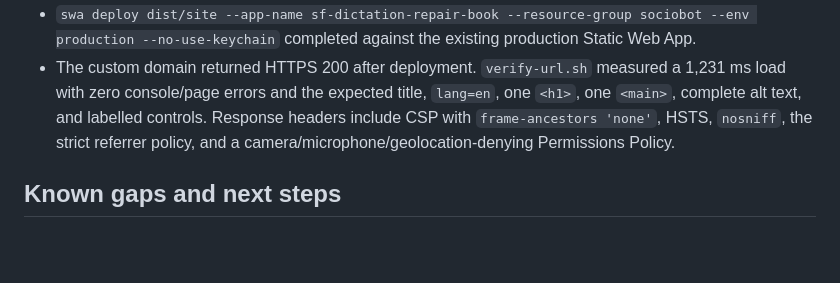
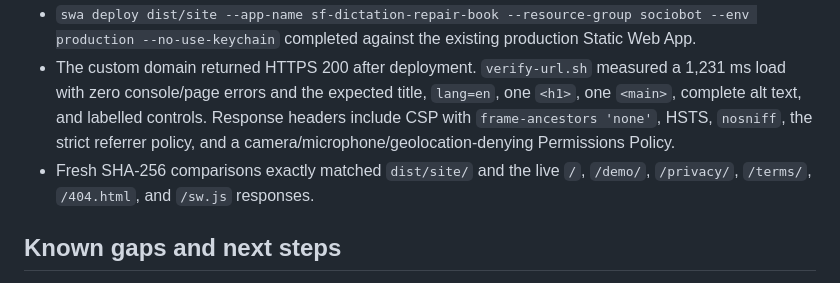
Before and after one commit to B-Divyesh/sf-dictation-repair-book, a Markdown page: .factory/handoff.md, the part around the change. GitHub-like rendering; blank space fills up the shorter version.

Commit message:
docs: record live deployment identity

```diff
--- a/.factory/handoff.md
+++ b/.factory/handoff.md
@@ -52,6 +52,7 @@ Live deployment:
 - Repair commit `17dc1e4` was pushed to `origin/main`.
 - `swa deploy dist/site --app-name sf-dictation-repair-book --resource-group sociobot --env production --no-use-keychain` completed against the existing production Static Web App.
 - The custom domain returned HTTPS 200 after deployment. `verify-url.sh` measured a 1,231 ms load with zero console/page errors and the expected title, `lang=en`, one `<h1>`, one `<main>`, complete alt text, and labelled controls. Response headers include CSP with `frame-ancestors 'none'`, HSTS, `nosniff`, the strict referrer policy, and a camera/microphone/geolocation-denying Permissions Policy.
+- Fresh SHA-256 comparisons exactly matched `dist/site/` and the live `/`, `/demo/`, `/privacy/`, `/terms/`, `/404.html`, and `/sw.js` responses.
 
 ## Known gaps and next steps
 
```
